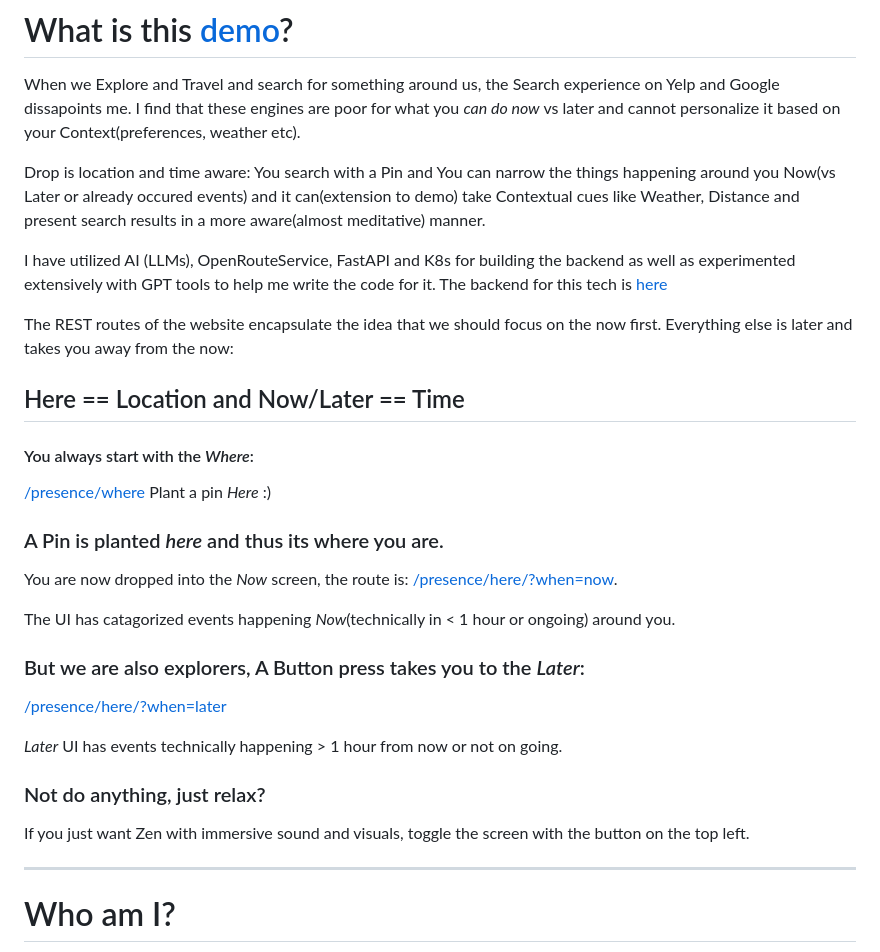
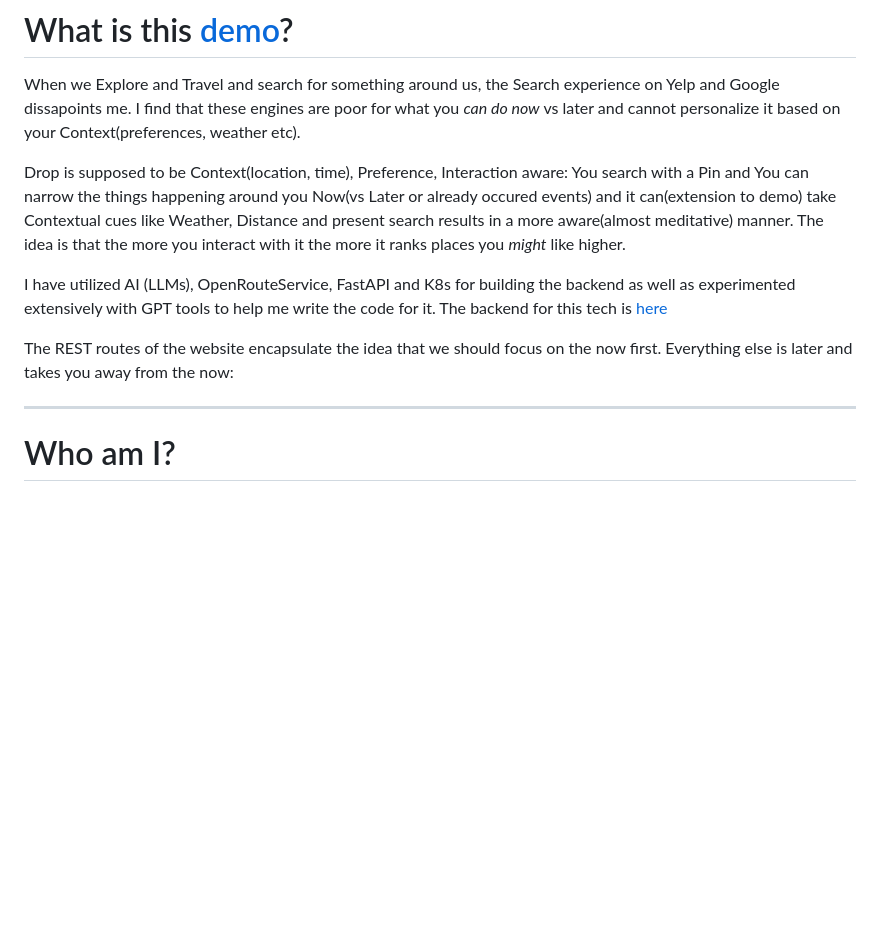
Before and after one commit to itissid/drop_webdemo, a Markdown page: README.md, the part around the change. Rendered like a GitHub page; blank space fills up the shorter version.

```diff
--- a/README.md
+++ b/README.md
@@ -3,31 +3,11 @@
 # What is this [demo](http://drophere.me)?
 When we Explore and Travel and search for something around us, the Search experience on Yelp and Google dissapoints me. I find that these engines are poor for what you *can do now* vs later and cannot personalize it based on your Context(preferences, weather etc).
 
-Drop is location and time aware: You search with a Pin and You can narrow the things happening around you Now(vs Later or already occured events) and it can(extension to demo) take Contextual cues like Weather, Distance and present search results in a more aware(almost meditative) manner.
+Drop is supposed to be Context(location, time), Preference, Interaction aware: You search with a Pin and You can narrow the things happening around you Now(vs Later or already occured events) and it can(extension to demo) take Contextual cues like Weather, Distance and present search results in a more aware(almost meditative) manner. The idea is that the more you interact with it the more it ranks places you *might* like higher.
 
 I have utilized AI (LLMs), OpenRouteService, FastAPI and K8s for building the backend as well as experimented extensively with GPT tools to help me write the code for it. The backend for this tech is [here](http://github.com/itissid/Drop-PoT.git)
 
 The REST routes of the website encapsulate the idea that we should focus on the now first. Everything else is later and takes you away from the now:
-
-## Here == Location and Now/Later == Time
-#### You always start with the *Where*:
-[/presence/where](http://drophere.me/presence/where)
-Plant a pin *Here* :)
-
-### A Pin is planted *here* and thus its where you are.
-
-You are now dropped into the *Now* screen, the route is: [/presence/here/?when=now](http://drophere.me/presence/here/?when=now&lat=40.74816730666263&long=-74.04544830322267).
-
-The UI has catagorized events happening *Now*(technically in < 1 hour or ongoing) around you.
-
-### But we are also explorers, A Button press takes you to the *Later*:
-[/presence/here/?when=later](http://drophere.me/presence/here/?when=later&lat=40.74816730666263&long=-74.04544830322267)
-
-*Later* UI has events technically happening > 1 hour from now or not on going.
-
-### Not do anything, just relax?
-
-If you just want Zen with immersive sound and visuals, toggle the screen with the button on the top left.
 
 ----
 
```
